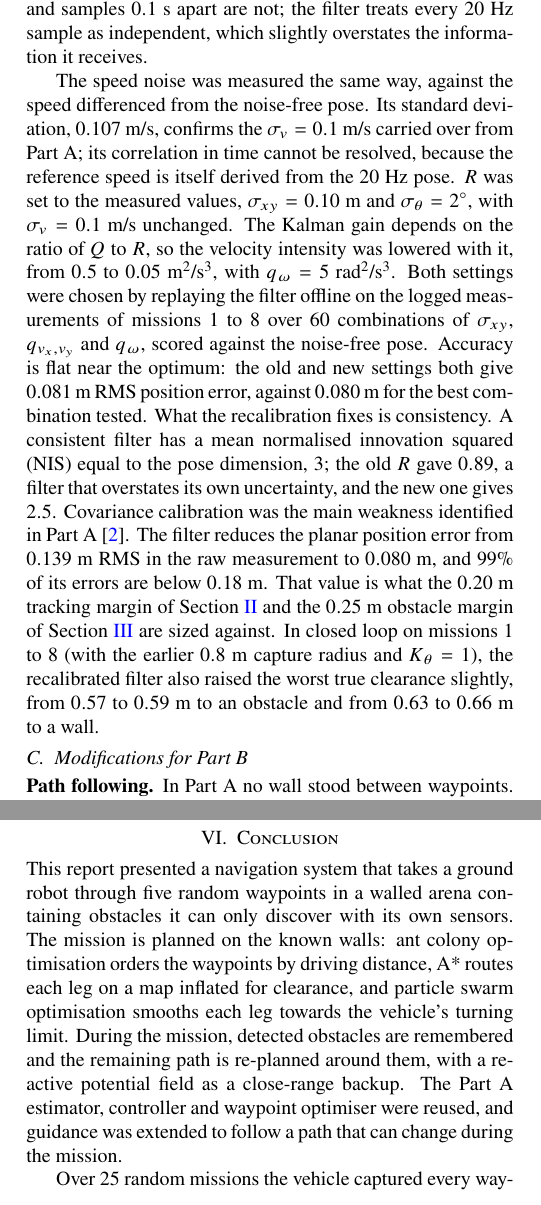
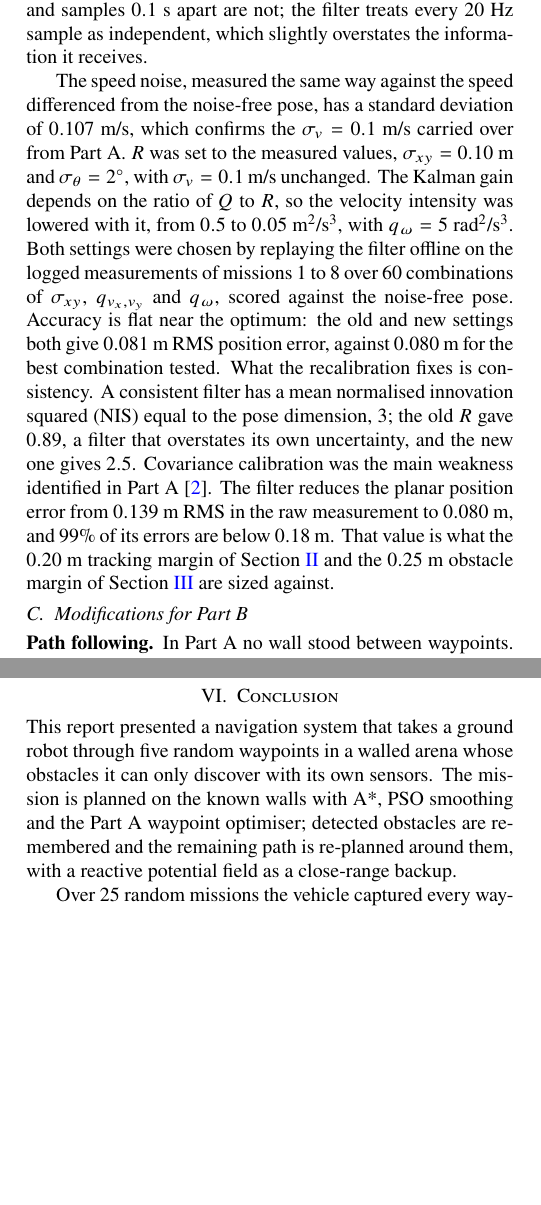
Before and after one commit to chabodmasere/EGH446-MATLAB-B, a LaTeX document (report/main.tex, which reads report/5_Guidance_System.tex, report/6_Conclusion.tex): two parts of the columns of pages 5 and 7 of 8, joined at a grey line, cut so that both start at the same text, the shorter picture padded with empty space. Compiled offline with pdfLaTeX.

Commit message:
Report: shorter conclusion and small trims so the body fits in 7 pages

```diff
--- a/report/5_Guidance_System.tex
+++ b/report/5_Guidance_System.tex
@@ -74,11 +74,9 @@ ten times too large in position. Consecutive samples are correlated ($0.5$) and
 $0.1$~s apart are not; the filter treats every $20$~Hz sample as
 independent, which slightly overstates the information it receives.
 
-The speed noise was measured the same way, against the speed
-differenced from the noise-free pose. Its standard deviation,
-$0.107$~m/s, confirms the $\sigma_{v} = 0.1$~m/s carried over from
-Part~A; its correlation in time cannot be resolved, because the
-reference speed is itself derived from the $20$~Hz pose.
+The speed noise, measured the same way against the speed differenced
+from the noise-free pose, has a standard deviation of $0.107$~m/s,
+which confirms the $\sigma_{v} = 0.1$~m/s carried over from Part~A.
 $R$ was set to the measured values, $\sigma_{xy} = 0.10$~m and
 $\sigma_{\theta} = 2^{\circ}$, with $\sigma_{v} = 0.1$~m/s unchanged.
 The Kalman gain depends on the ratio of $Q$ to $R$, so the velocity
@@ -97,10 +95,7 @@ weakness identified in Part~A \cite{partA_est}. The filter reduces the planar po
 from $0.139$~m RMS in the raw measurement to $0.080$~m, and $99$\% of
 its errors are below $0.18$~m. That value is what the $0.20$~m tracking
 margin of Section~\ref{sec:planning} and the $0.25$~m obstacle margin of
-Section~\ref{sec:avoidance} are sized against. In closed loop on missions
-$1$ to $8$ (with the earlier $0.8$~m capture radius and $K_{\theta} = 1$), the recalibrated filter also raised the worst true
-clearance slightly, from $0.57$ to $0.59$~m to an obstacle and from
-$0.63$ to $0.66$~m to a wall.
+Section~\ref{sec:avoidance} are sized against.
 
 \subsection{Modifications for Part B}
 \textbf{Path following.} In Part~A no wall stood between waypoints.
--- a/report/6_Conclusion.tex
+++ b/report/6_Conclusion.tex
@@ -5,15 +5,11 @@
 \label{sec:conclusion}
 
 This report presented a navigation system that takes a ground robot
-through five random waypoints in a walled arena containing obstacles it
-can only discover with its own sensors. The mission is planned on the
-known walls: ant colony optimisation orders the waypoints by driving
-distance, A* routes each leg on a map inflated for clearance, and
-particle swarm optimisation smooths each leg towards the vehicle's
-turning limit. During the mission, detected obstacles are remembered
-and the remaining path is re-planned around them, with a reactive
-potential field as a close-range backup. The Part~A estimator,
-controller and waypoint optimiser were reused, and guidance was
-extended to follow a path that can change during the mission.
+through five random waypoints in a walled arena whose obstacles it can
+only discover with its own sensors. The mission is planned on the known
+walls with A*, PSO smoothing and the Part~A waypoint optimiser;
+detected obstacles are remembered and the remaining path is re-planned
+around them, with a reactive potential field as a close-range backup.
 
-Over $25$ random missions the vehicle captured every waypoint, passing
+Over $25$ random missions the vehicle captured every waypoint and kept
+at least $0.20$~m above the required $0.40$~m clearance. Re-planning
```
Also changed, not shown: report/2_Introduction.tex (+0 -5 lines), report/6_Conclusion.tex (34 more changed lines).
